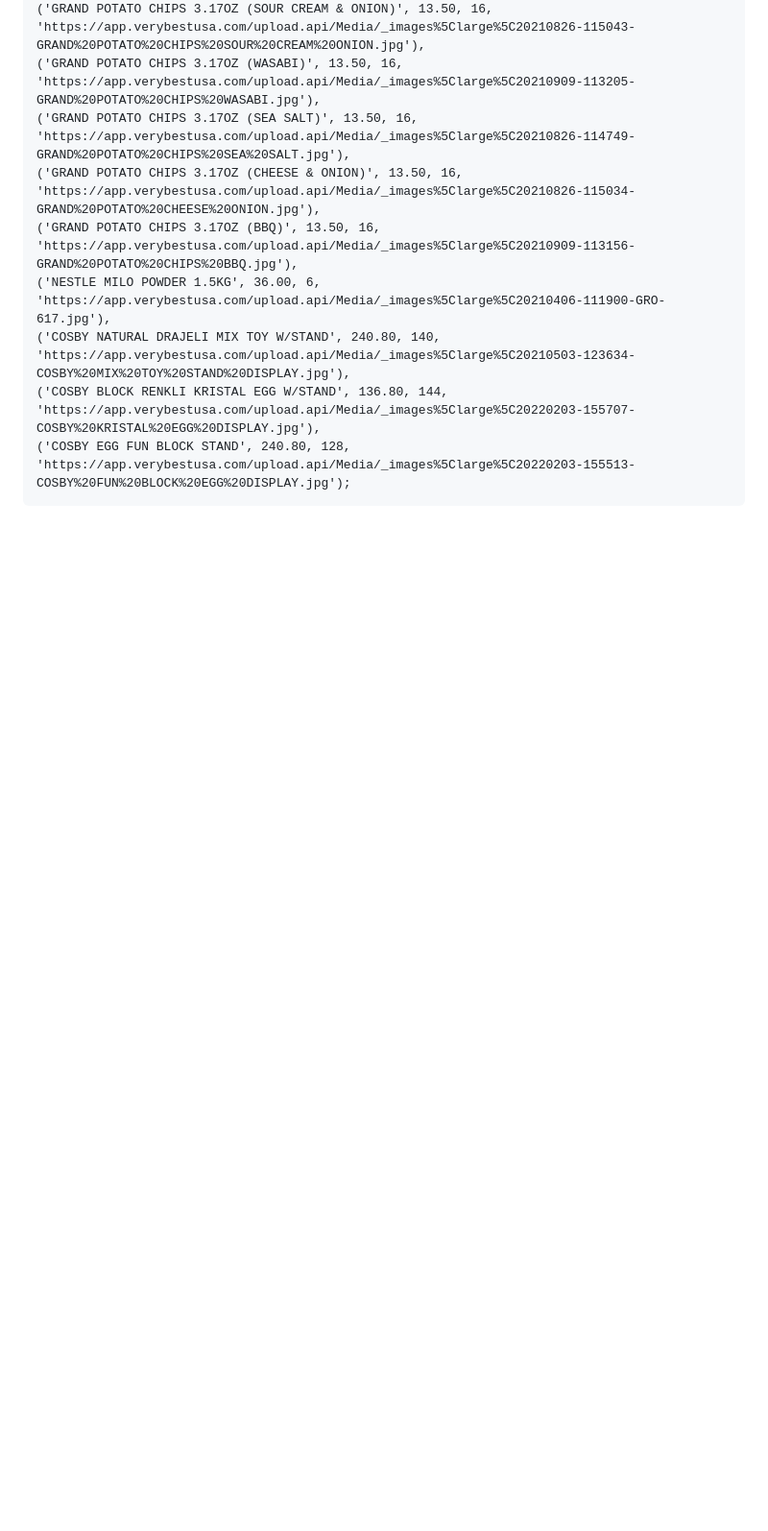
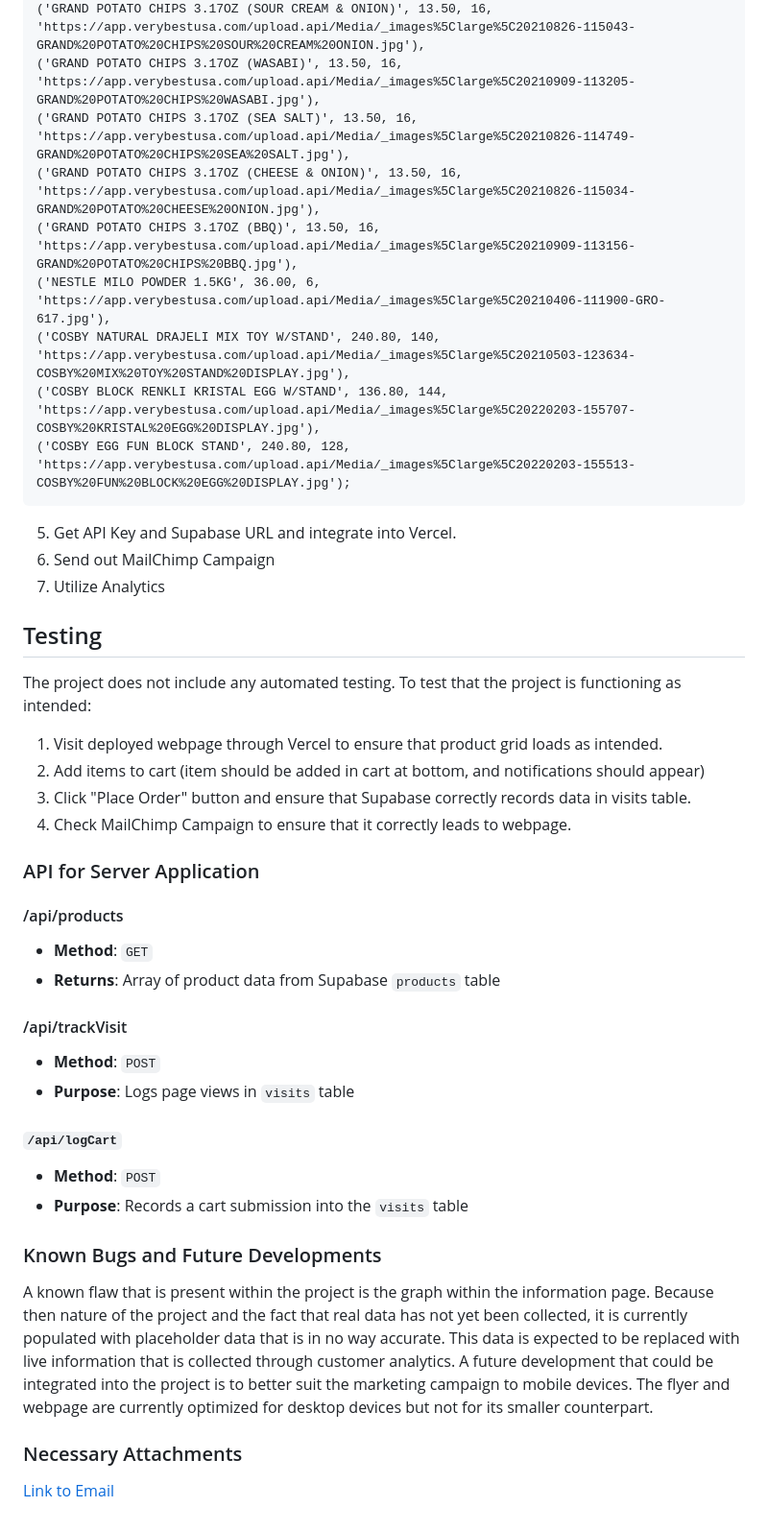
Before and after one commit to jasonjsha/mailchimp-marketing-project, a Markdown page: README.md, the part around the change printed below. Shown: that part at 96% size. Rendered like a GitHub page; blank space fills up the shorter version.

````diff
--- a/README.md
+++ b/README.md
@@ -63,3 +64,35 @@ INSERT INTO products (name, case_price, units_per_case, image) VALUES
 ('COSBY BLOCK RENKLI KRISTAL EGG W/STAND', 136.80, 144, 'https://app.verybestusa.com/upload.api/Media/_images%5Clarge%5C20220203-155707-COSBY%20KRISTAL%20EGG%20DISPLAY.jpg'),
 ('COSBY EGG FUN BLOCK STAND', 240.80, 128, 'https://app.verybestusa.com/upload.api/Media/_images%5Clarge%5C20220203-155513-COSBY%20FUN%20BLOCK%20EGG%20DISPLAY.jpg');
 ```
+5. Get API Key and Supabase URL and integrate into Vercel.
+6. Send out MailChimp Campaign
+7. Utilize Analytics
+
+## Testing
+The project does not include any automated testing. To test that the project is functioning as intended:
+1. Visit deployed webpage through Vercel to ensure that product grid loads as intended.
+2. Add items to cart (item should be added in cart at bottom, and notifications should appear)
+3. Click "Place Order" button and ensure that Supabase correctly records data in visits table.
+4. Check MailChimp Campaign to ensure that it correctly leads to webpage.
+
+### API for Server Application
+
+#### /api/products
+- **Method**: `GET`
+- **Returns**: Array of product data from Supabase `products` table
+
+#### /api/trackVisit
+- **Method**: `POST`
+- **Purpose**: Logs page views in `visits` table
+
+#### `/api/logCart`
+- **Method**: `POST`
+- **Purpose**: Records a cart submission into the `visits` table
+
+### Known Bugs and Future Developments
+
+  A known flaw that is present within the project is the graph within the information page. Because then nature of the project and the fact that real data has not yet been collected, it is currently populated with placeholder data that is in no way accurate. This data is expected to be replaced with live information that is collected through customer analytics.
+  A future development that could be integrated into the project is to better suit the marketing campaign to mobile devices. The flyer and webpage are currently optimized for desktop devices but not for its smaller counterpart.
+
+### Necessary Attachments
+[Link to Email](https://mailchi.mp/bd649b16dfe3/new-products-10335206)
````
Also changed, not shown: other parts of README.md (+12 -11 lines).
